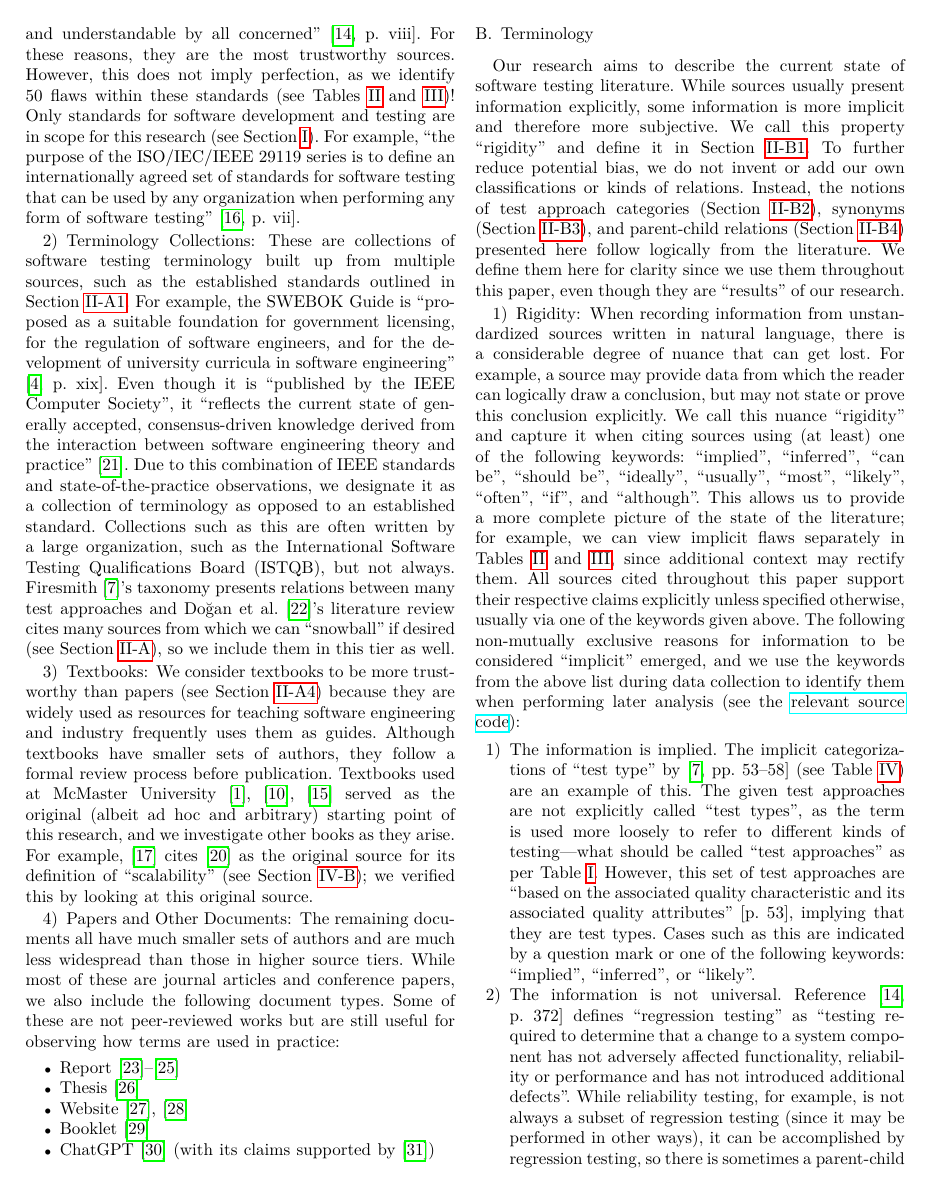
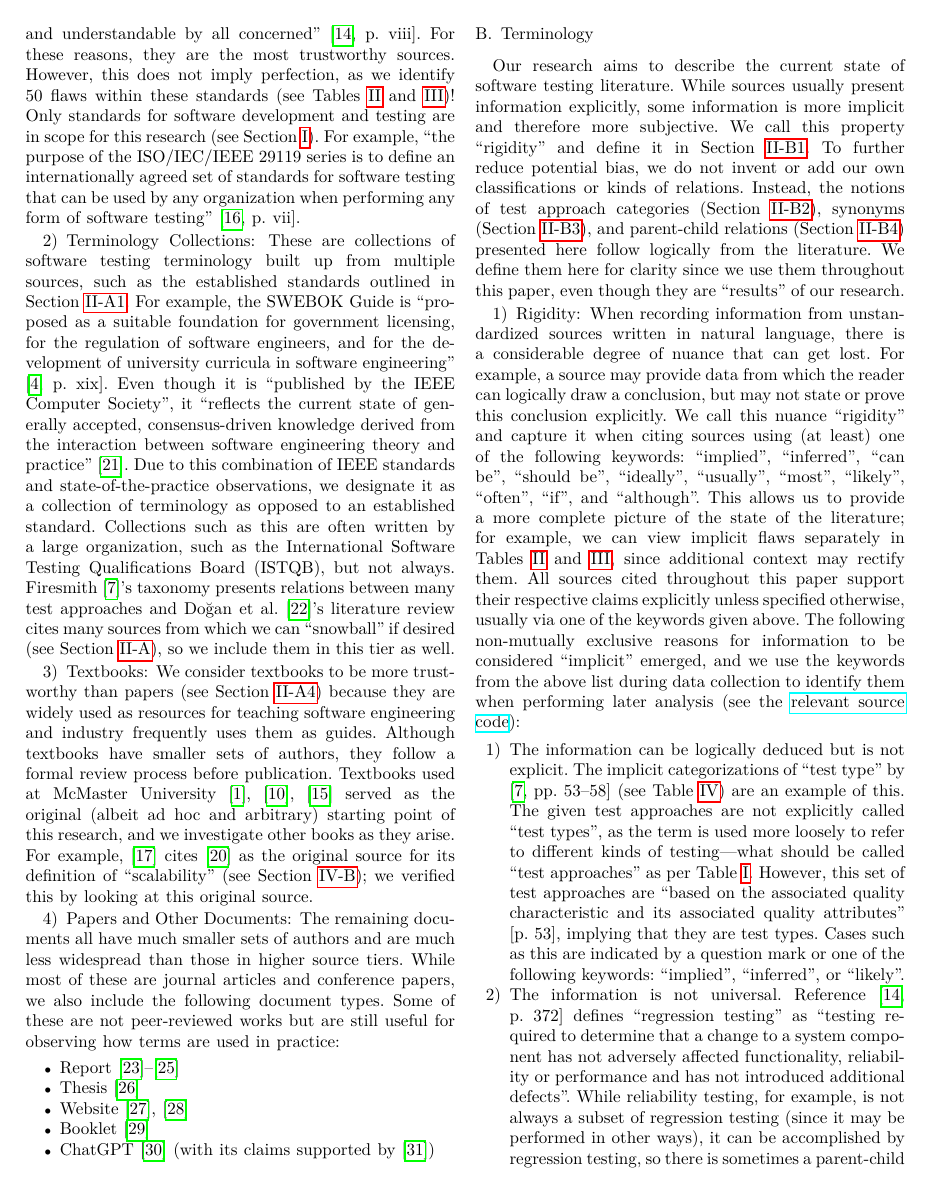
Before and after one commit to samm82/TestingTesting, a LaTeX paper (paper.tex, which reads chapters/03_methodology.tex): page 4 of 23. The pictures show the PDF file paper.pdf that the author committed with the source.

Commit message:
Improve case 1 for implicit information; #143

```diff
--- a/chapters/03_methodology.tex
+++ b/chapters/03_methodology.tex
@@ -201,7 +201,8 @@ when performing later analysis \impKeywordsCode{}:
 
 %% Maybe convert to \paragraph ?
 \begin{enumerate}
-    \item \textbf{The information is implied.} The implicit categorizations
+    \item \textbf{The information can be logically deduced but is not explicit.}
+          The implicit categorizations
           of ``test type'' by \citet[pp.~53\==58]{Firesmith2015} (see
           \Cref{tab:multiCats\ifnotpaper,tab:infMultiCats\fi}) are an example
           of this. The given test approaches are not explicitly called ``test
@@ -213,7 +214,7 @@ when performing later analysis \impKeywordsCode{}:
           test types. Cases such as this are indicated by a question mark or
           one of the following keywords: ``implied'', ``inferred'', or
           ``likely''. \ifnotpaper \par
-              Additionally, if a test approach in our glossary has a
+              Additionally, if a test approach in \ourApproachGlossary{} has a
               name ending in ``~(Testing)'' with a space, the word ``Testing''
               might not be part of its name \emph{or} it might not be a test
               approach at all! For example, the term ``legacy system
```
Also changed, not shown: assets/tables/macrosText.tex (+1 -1 lines), paper.pdf, thesis.pdf.
